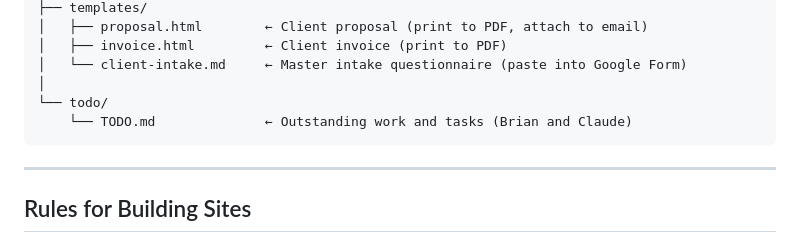
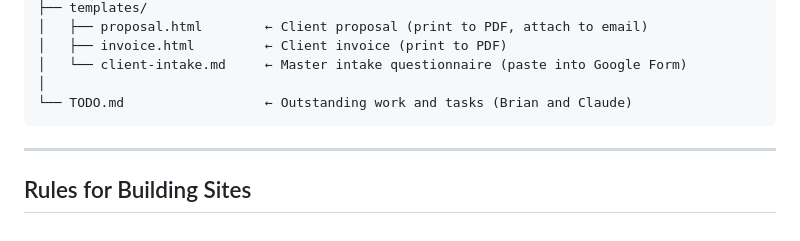
Before and after one commit to bluepenguin1234/5, a Markdown page: CLAUDE.md, the part around the change. Rendered like a GitHub page.

Commit message:
Move TODO.md to repo root, drop the todo/ folder

````diff
--- a/CLAUDE.md
+++ b/CLAUDE.md
@@ -83,8 +83,7 @@ web/
 │   ├── invoice.html         ← Client invoice (print to PDF)
 │   └── client-intake.md     ← Master intake questionnaire (paste into Google Form)
 │
-└── todo/
-    └── TODO.md              ← Outstanding work and tasks (Brian and Claude)
+└── TODO.md                  ← Outstanding work and tasks (Brian and Claude)
 ```
 
 ---
````
Also changed, not shown: TODO.md (renamed from todo/TODO.md).
